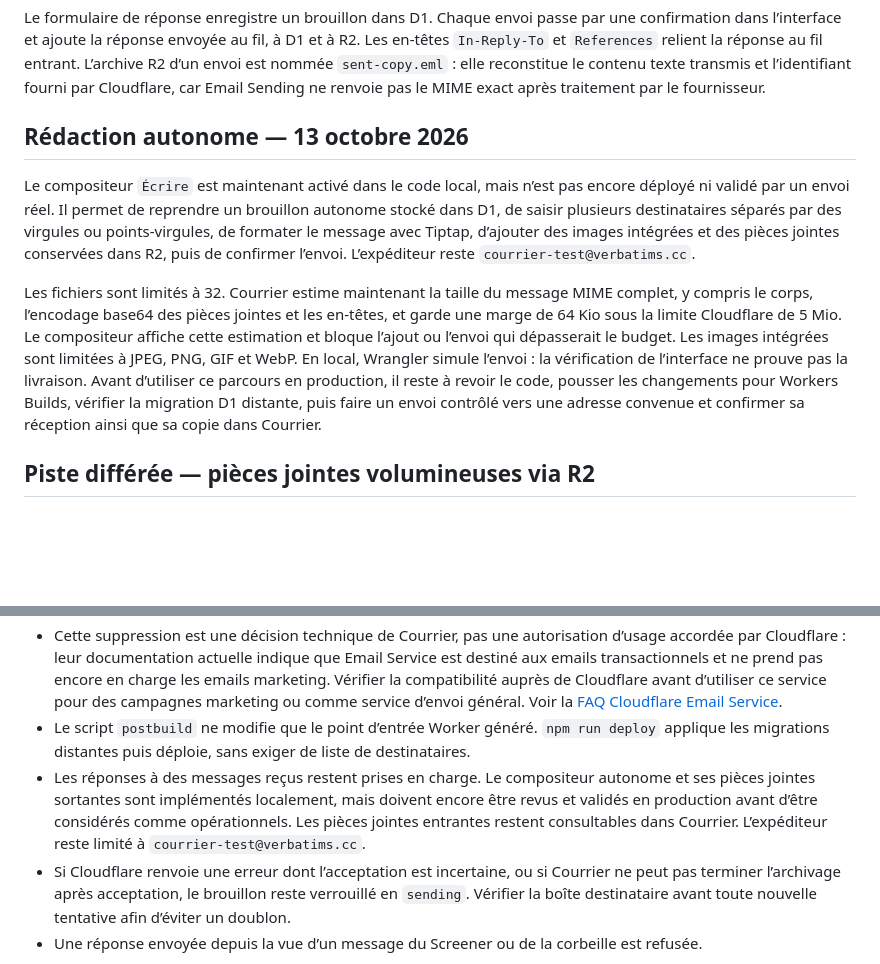
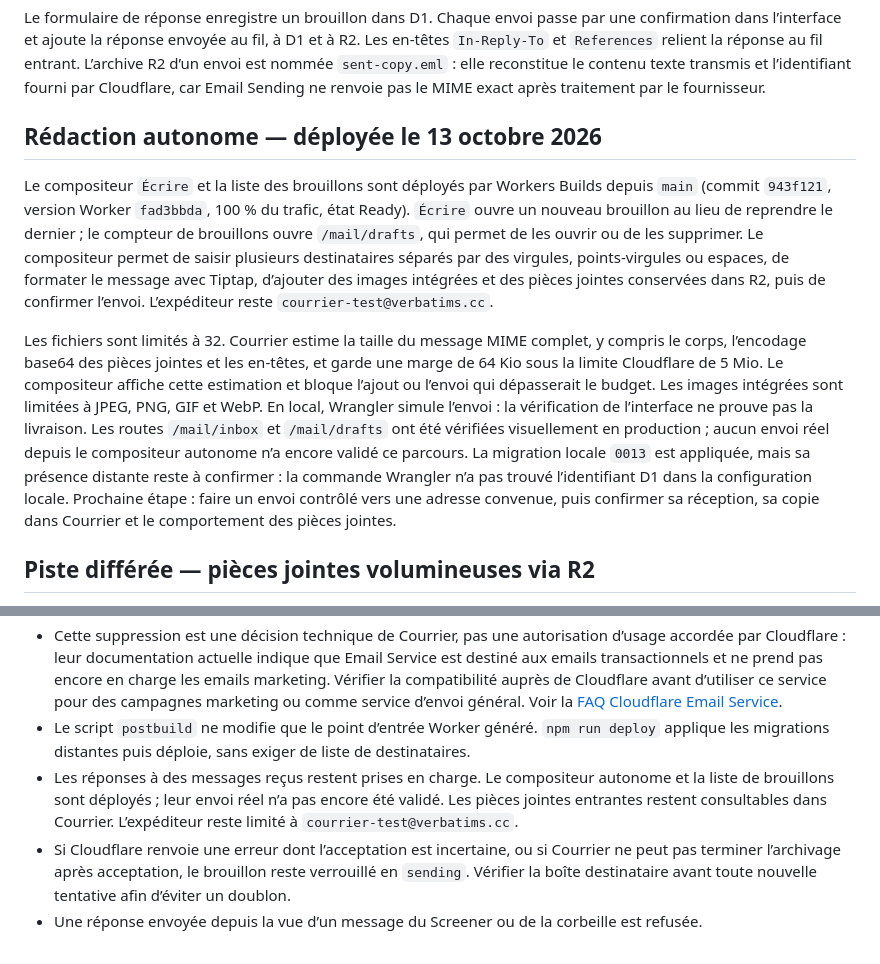
Before and after one commit to rootasjey/courrier, a Markdown page: docs/EMAIL-SENDING.md, 2 parts joined by grey strips. Rendered like a GitHub page; blank space fills up the shorter version.

Commit message:
📝 docs(mail): update composer rollout status

```diff
--- a/docs/EMAIL-SENDING.md
+++ b/docs/EMAIL-SENDING.md
@@ -6,11 +6,11 @@ Cloudflare Email Sending indique `verbatims.cc` **Enabled** et **Configured** da
 
 Le formulaire de réponse enregistre un brouillon dans D1. Chaque envoi passe par une confirmation dans l’interface et ajoute la réponse envoyée au fil, à D1 et à R2. Les en-têtes `In-Reply-To` et `References` relient la réponse au fil entrant. L’archive R2 d’un envoi est nommée `sent-copy.eml` : elle reconstitue le contenu texte transmis et l’identifiant fourni par Cloudflare, car Email Sending ne renvoie pas le MIME exact après traitement par le fournisseur.
 
-## Rédaction autonome — 13 octobre 2026
+## Rédaction autonome — déployée le 13 octobre 2026
 
-Le compositeur `Écrire` est maintenant activé dans le code local, mais n’est pas encore déployé ni validé par un envoi réel. Il permet de reprendre un brouillon autonome stocké dans D1, de saisir plusieurs destinataires séparés par des virgules ou points-virgules, de formater le message avec Tiptap, d’ajouter des images intégrées et des pièces jointes conservées dans R2, puis de confirmer l’envoi. L’expéditeur reste `courrier-test@verbatims.cc`.
+Le compositeur `Écrire` et la liste des brouillons sont déployés par Workers Builds depuis `main` (commit `943f121`, version Worker `fad3bbda`, 100 % du trafic, état Ready). `Écrire` ouvre un nouveau brouillon au lieu de reprendre le dernier ; le compteur de brouillons ouvre `/mail/drafts`, qui permet de les ouvrir ou de les supprimer. Le compositeur permet de saisir plusieurs destinataires séparés par des virgules, points-virgules ou espaces, de formater le message avec Tiptap, d’ajouter des images intégrées et des pièces jointes conservées dans R2, puis de confirmer l’envoi. L’expéditeur reste `courrier-test@verbatims.cc`.
 
-Les fichiers sont limités à 32. Courrier estime maintenant la taille du message MIME complet, y compris le corps, l’encodage base64 des pièces jointes et les en-têtes, et garde une marge de 64 Kio sous la limite Cloudflare de 5 Mio. Le compositeur affiche cette estimation et bloque l’ajout ou l’envoi qui dépasserait le budget. Les images intégrées sont limitées à JPEG, PNG, GIF et WebP. En local, Wrangler simule l’envoi : la vérification de l’interface ne prouve pas la livraison. Avant d’utiliser ce parcours en production, il reste à revoir le code, pousser les changements pour Workers Builds, vérifier la migration D1 distante, puis faire un envoi contrôlé vers une adresse convenue et confirmer sa réception ainsi que sa copie dans Courrier.
+Les fichiers sont limités à 32. Courrier estime la taille du message MIME complet, y compris le corps, l’encodage base64 des pièces jointes et les en-têtes, et garde une marge de 64 Kio sous la limite Cloudflare de 5 Mio. Le compositeur affiche cette estimation et bloque l’ajout ou l’envoi qui dépasserait le budget. Les images intégrées sont limitées à JPEG, PNG, GIF et WebP. En local, Wrangler simule l’envoi : la vérification de l’interface ne prouve pas la livraison. Les routes `/mail/inbox` et `/mail/drafts` ont été vérifiées visuellement en production ; aucun envoi réel depuis le compositeur autonome n’a encore validé ce parcours. La migration locale `0013` est appliquée, mais sa présence distante reste à confirmer : la commande Wrangler n’a pas trouvé l’identifiant D1 dans la configuration locale. Prochaine étape : faire un envoi contrôlé vers une adresse convenue, puis confirmer sa réception, sa copie dans Courrier et le comportement des pièces jointes.
 
 ## Piste différée — pièces jointes volumineuses via R2
 
@@ -34,7 +34,7 @@ Les URL pré-signées R2 sont une option à évaluer, pas encore un choix arrêt
 - Les réponses sont envoyées à l’expéditeur du message auquel on répond, sous réserve que le domaine d’envoi soit autorisé par Cloudflare et que la requête soit authentifiée par Cloudflare Access. Toute ancienne variable `COURRIER_ALLOWED_RECIPIENTS` configurée dans `.dev.vars` ou Workers Builds est désormais ignorée et peut être supprimée séparément.
 - Cette suppression est une décision technique de Courrier, pas une autorisation d’usage accordée par Cloudflare : leur documentation actuelle indique que Email Service est destiné aux emails transactionnels et ne prend pas encore en charge les emails marketing. Vérifier la compatibilité auprès de Cloudflare avant d’utiliser ce service pour des campagnes marketing ou comme service d’envoi général. Voir la [FAQ Cloudflare Email Service](https://developers.cloudflare.com/email-service/reference/faq/).
 - Le script `postbuild` ne modifie que le point d’entrée Worker généré. `npm run deploy` applique les migrations distantes puis déploie, sans exiger de liste de destinataires.
-- Les réponses à des messages reçus restent prises en charge. Le compositeur autonome et ses pièces jointes sortantes sont implémentés localement, mais doivent encore être revus et validés en production avant d’être considérés comme opérationnels. Les pièces jointes entrantes restent consultables dans Courrier. L’expéditeur reste limité à `courrier-test@verbatims.cc`.
+- Les réponses à des messages reçus restent prises en charge. Le compositeur autonome et la liste de brouillons sont déployés ; leur envoi réel n’a pas encore été validé. Les pièces jointes entrantes restent consultables dans Courrier. L’expéditeur reste limité à `courrier-test@verbatims.cc`.
 - Si Cloudflare renvoie une erreur dont l’acceptation est incertaine, ou si Courrier ne peut pas terminer l’archivage après acceptation, le brouillon reste verrouillé en `sending`. Vérifier la boîte destinataire avant toute nouvelle tentative afin d’éviter un doublon.
 - Une réponse envoyée depuis la vue d’un message du Screener ou de la corbeille est refusée.
 
```
Also changed, not shown: PLAN.md (+2 -2 lines).
